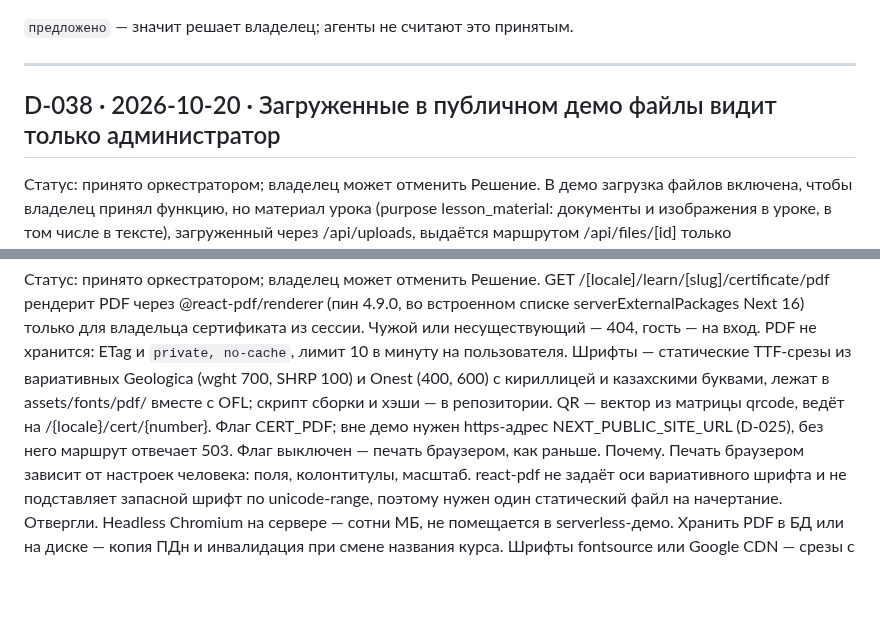
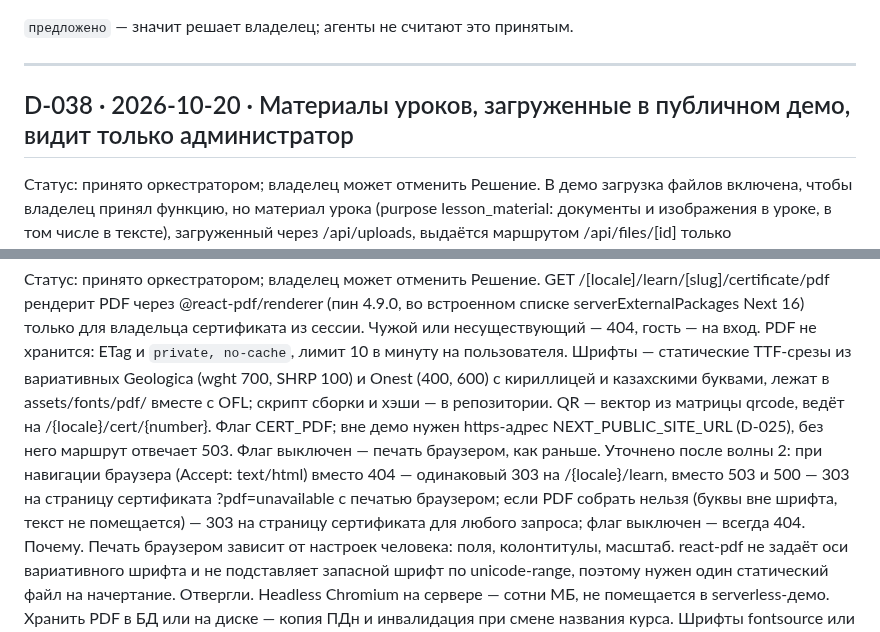
Before and after one commit to salemaikz/crp-kz, a Markdown page: DECISIONS.md, 2 parts joined by grey strips. Drawn GitHub-style; blank space fills up the shorter version.

Commit message:
docs(lms): D-036 — редиректы PDF после волны 2; D-038 — точный заголовок
D-036 нормативный, а код маршрута PDF после доводки отвечает навигации 303
вместо 404/503/500. Без уточнения следующий исполнитель вправе считать 303
багом. Заголовок D-038 сужен до материалов уроков: обложки исключены.

Co-Authored-By: Claude Opus 5.5 <noreply@anthropic.com>
Claude-Session: https://claude.ai/code/session_01Q9fHFg8kgmi3jDMeaSdh96

```diff
--- a/DECISIONS.md
+++ b/DECISIONS.md
@@ -15,7 +15,7 @@
 
 ---
 
-## D-038 · 2026-10-20 · Загруженные в публичном демо файлы видит только администратор
+## D-038 · 2026-10-20 · Материалы уроков, загруженные в публичном демо, видит только администратор
 Статус: принято оркестратором; владелец может отменить
 Решение. В демо загрузка файлов включена, чтобы владелец принял функцию, но материал урока
 (purpose lesson_material: документы и изображения в уроке, в том числе в тексте), загруженный
@@ -51,7 +51,10 @@ ETag и `private, no-cache`, лимит 10 в минуту на пользова
 буквами, лежат в assets/fonts/pdf/ вместе с OFL; скрипт сборки и хэши — в репозитории. QR —
 вектор из матрицы qrcode, ведёт на /{locale}/cert/{number}. Флаг CERT_PDF; вне демо нужен
 https-адрес NEXT_PUBLIC_SITE_URL (D-025), без него маршрут отвечает 503. Флаг выключен —
-печать браузером, как раньше.
+печать браузером, как раньше. Уточнено после волны 2: при навигации браузера (Accept: text/html)
+вместо 404 — одинаковый 303 на /{locale}/learn, вместо 503 и 500 — 303 на страницу сертификата
+?pdf=unavailable с печатью браузером; если PDF собрать нельзя (буквы вне шрифта, текст не
+помещается) — 303 на страницу сертификата для любого запроса; флаг выключен — всегда 404.
 Почему. Печать браузером зависит от настроек человека: поля, колонтитулы, масштаб. react-pdf
 не задаёт оси вариативного шрифта и не подставляет запасной шрифт по unicode-range, поэтому
 нужен один статический файл на начертание.
```
